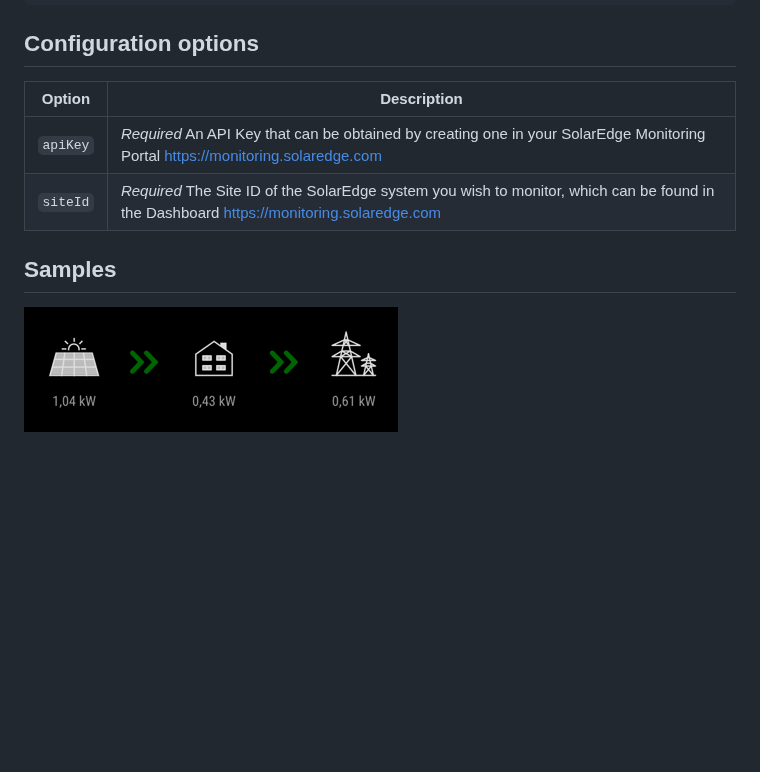
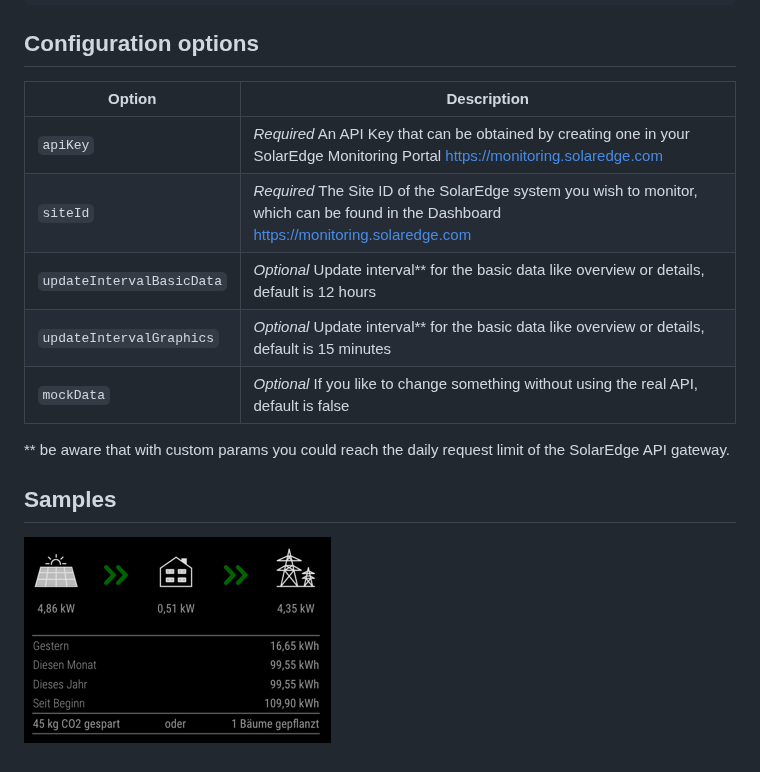
Before and after one commit to st3v0rr/MMM-SolarEdge, a Markdown page: README.md, the part around the change. GitHub-like rendering; pictures changed too: docs/CurrentPower.png (deleted), docs/SolarEdge.png (added); blank space fills up the shorter version.

Commit message:
added views for overview details and environmental benefits

```diff
--- a/README.md
+++ b/README.md
@@ -28,10 +28,14 @@ var config = {
 
 ## Configuration options
 
-| Option           | Description
-|----------------- |-----------
-| `apiKey`         | *Required* An API Key that can be obtained by creating one in your SolarEdge Monitoring Portal https://monitoring.solaredge.com
-| `siteId`         | *Required* The Site ID of the SolarEdge system you wish to monitor, which can be found in the Dashboard https://monitoring.solaredge.com
+| Option                            | Description
+|-----------------                  |-----------
+| `apiKey`                          | *Required* An API Key that can be obtained by creating one in your SolarEdge Monitoring Portal https://monitoring.solaredge.com
+| `siteId`                          | *Required* The Site ID of the SolarEdge system you wish to monitor, which can be found in the Dashboard https://monitoring.solaredge.com
+| `updateIntervalBasicData`         | *Optional* Update interval** for the basic data like overview or details, default is 12 hours
+| `updateIntervalGraphics`          | *Optional* Update interval** for the basic data like overview or details, default is 15 minutes
+| `mockData`                        | *Optional* If you like to change something without using the real API, default is false
+** be aware that with custom params you could reach the daily request limit of the SolarEdge API gateway.
 
 ## Samples
-![alt text](https://github.com/st3v0rr/MMM-SolarEdge/raw/main/docs/CurrentPower.png "Example")
+![alt text](https://github.com/st3v0rr/MMM-SolarEdge/raw/main/docs/SolarEdge.png "Example")
```
Also changed, not shown: 9 other files.
